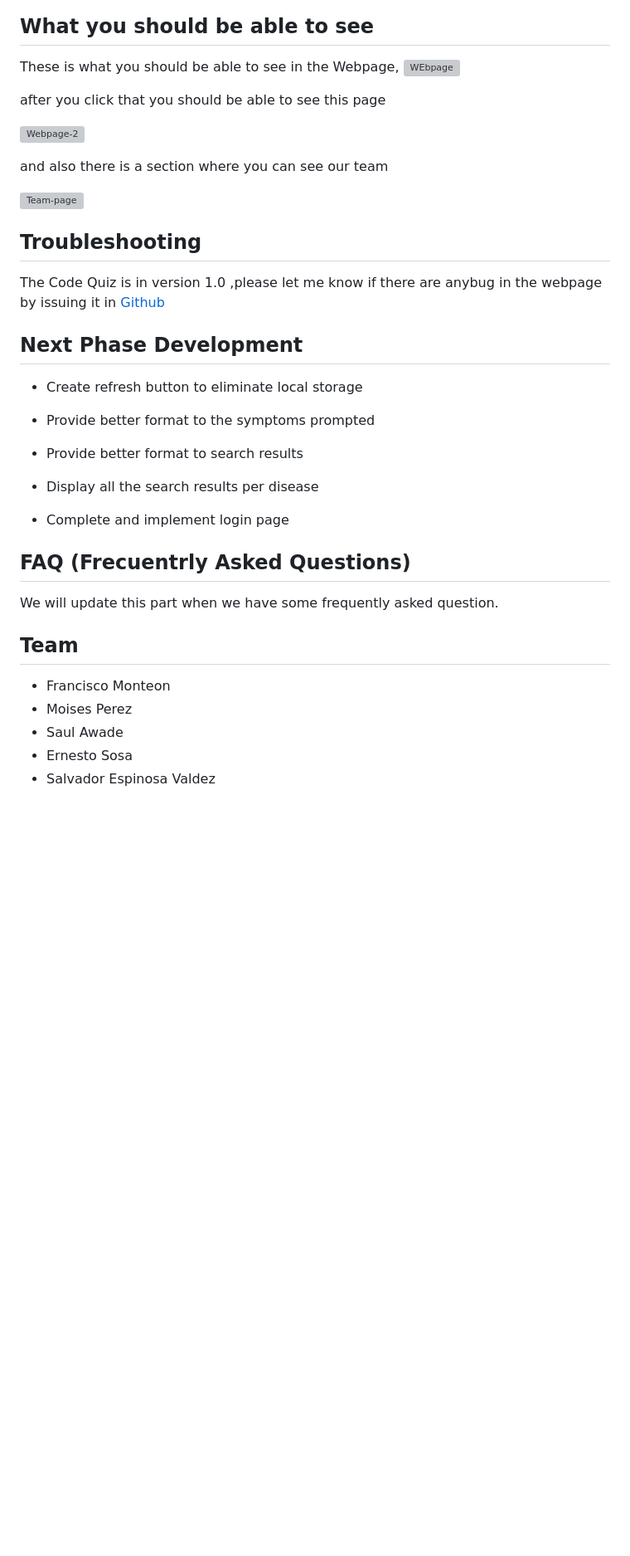
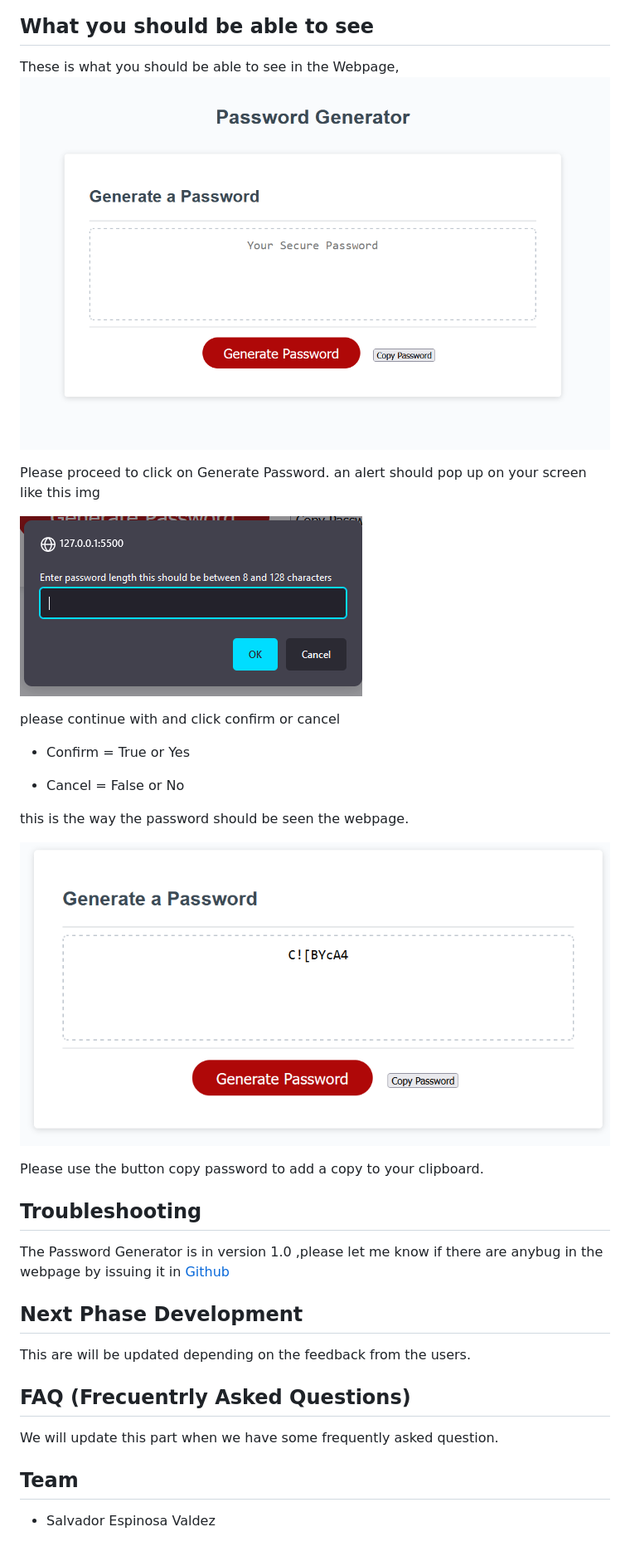
Before and after one commit to EspinosaSalvador/Password-Generator--Salvador-Espinosa-Valdez, a Markdown page: README.md, the part around the change printed below. Shown: that part at 83% size. GitHub-like rendering; pictures changed too: Assets/Img/Webpage working.png (added), Assets/Img/generate password.png (added), Assets/Img/password-true.png (added); blank space fills up the shorter version; grey boxes are pictures that could not be loaded.

Commit message:
last commit

```diff
--- a/README.md
+++ b/README.md
@@ -81,31 +83,31 @@ If you want to show us your code and merge please open a pull request on [Github
 ## What you should be able to see
 
 These is what you should be able to see in the Webpage,
-![WEbpage](./assets/Img/terms%26conditions.png)
+![Webpage](./Assets/Img/Webpage%20working.png)
 
-after you click that you should be able to see this page
+Please proceed to click on Generate Password. an alert should pop up on your screen like this img
 
-![Webpage-2](./assets/Img/webpage-2.png)
+![Pop-up](./Assets/Img/generate%20password.png)
 
-and also there is a section where you can see our team
+please continue with and click confirm or cancel
 
-![Team-page](./assets/Img/Team-page.png)
+* Confirm = True or Yes
+
+* Cancel = False or No
+
+this is the way the password should be seen the webpage.
+
+![Team-page](./Assets/Img/password-true.png)
+
+Please use the button copy password to add a copy to your clipboard.
 
 ## Troubleshooting
 
-The Code Quiz is in version 1.0 ,please let me know if there are anybug in the webpage by issuing it in [Github](https://github.com/EspinosaSalvador/Medical-Appointments/issues)
+The Password Generator is in version 1.0 ,please let me know if there are anybug in the webpage by issuing it in [Github](https://github.com/EspinosaSalvador/Password-Generator--Salvador-Espinosa-Valdez/issues)
 
 ## Next Phase Development
 
-* Create refresh button to eliminate local storage
-
-* Provide better format to the symptoms prompted
-
-* Provide better format to search results
-
-* Display all the search results per disease
-
-* Complete and implement login page
+This are will be updated depending on the feedback from the users.
 
 ## FAQ (Frecuentrly Asked Questions)
 
@@ -113,8 +115,4 @@ We will update this part when we have some frequently asked question.
 
 ## Team
 
-* Francisco Monteon
-* Moises Perez
-* Saul Awade
-* Ernesto Sosa
 * Salvador Espinosa Valdez
```
Also changed, not shown: other parts of README.md (+6 -4 lines), Assets/Img/Github Repository.png (added), Assets/Img/Pull request.png (added), Assets/Img/SSH.png (added).
